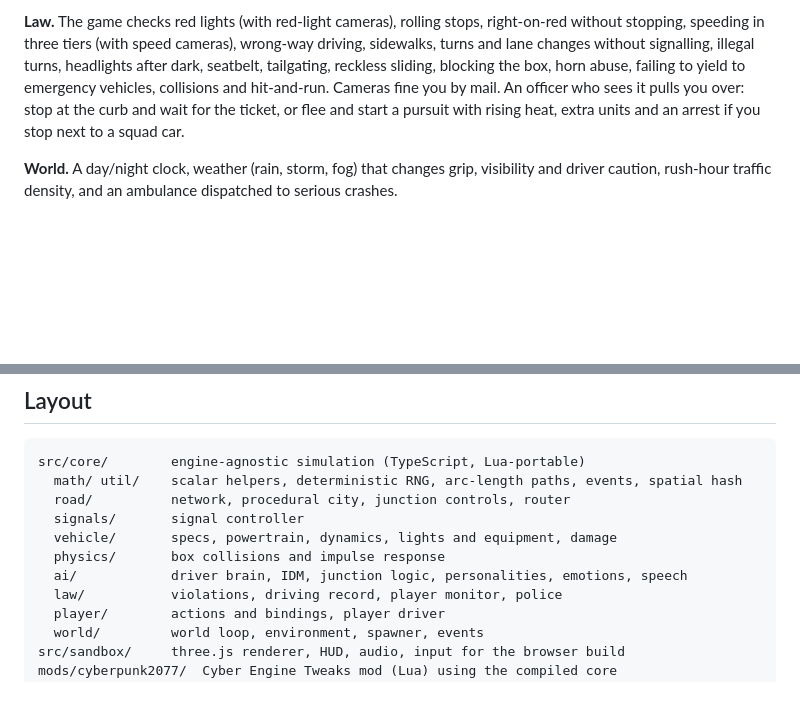
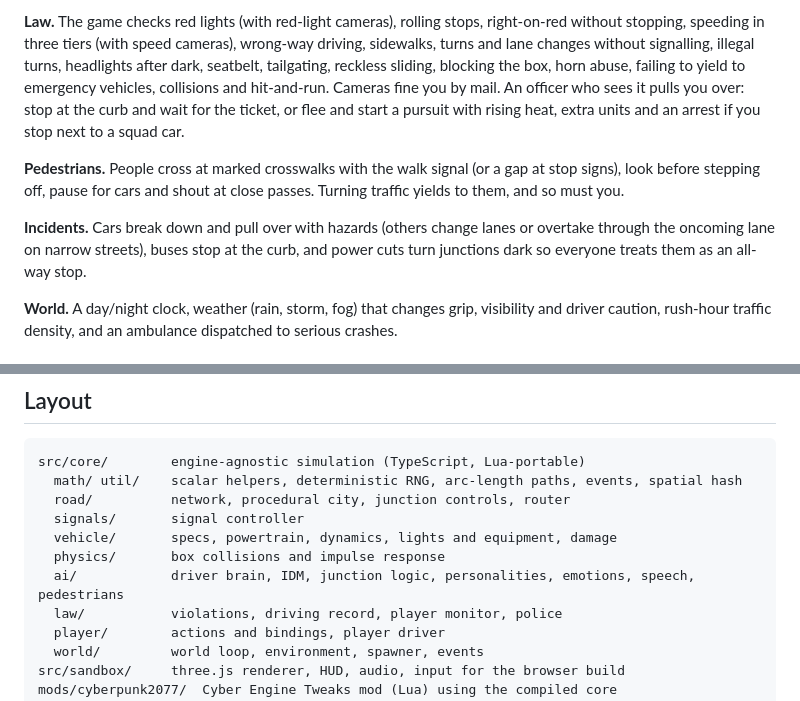
Before and after one commit to ernstmouton7-cmd/Mod-cp2077, a Markdown page: README.md, 2 parts joined by grey strips. Drawn GitHub-style; blank space fills up the shorter version.

Commit message:
Docs: pedestrians and incidents
Co-Authored-By: Claude Opus 5.5 <noreply@anthropic.com>
Claude-Session: https://claude.ai/code/session_017tqmMuwbDMLpxJAWG2VUc6

```diff
--- a/README.md
+++ b/README.md
@@ -85,6 +85,14 @@ hit-and-run. Cameras fine you by mail. An officer who sees it pulls you over:
 stop at the curb and wait for the ticket, or flee and start a pursuit with
 rising heat, extra units and an arrest if you stop next to a squad car.
 
+**Pedestrians.** People cross at marked crosswalks with the walk signal (or
+a gap at stop signs), look before stepping off, pause for cars and shout at
+close passes. Turning traffic yields to them, and so must you.
+
+**Incidents.** Cars break down and pull over with hazards (others change lanes
+or overtake through the oncoming lane on narrow streets), buses stop at the
+curb, and power cuts turn junctions dark so everyone treats them as an all-way stop.
+
 **World.** A day/night clock, weather (rain, storm, fog) that changes grip,
 visibility and driver caution, rush-hour traffic density, and an ambulance
 dispatched to serious crashes.
@@ -110,7 +118,7 @@ src/core/        engine-agnostic simulation (TypeScript, Lua-portable)
   signals/       signal controller
   vehicle/       specs, powertrain, dynamics, lights and equipment, damage
   physics/       box collisions and impulse response
-  ai/            driver brain, IDM, junction logic, personalities, emotions, speech
+  ai/            driver brain, IDM, junction logic, personalities, emotions, speech, pedestrians
   law/           violations, driving record, player monitor, police
   player/        actions and bindings, player driver
   world/         world loop, environment, spawner, events
```
Also changed, not shown: docs/SYSTEMS.md (+34 -0 lines).
